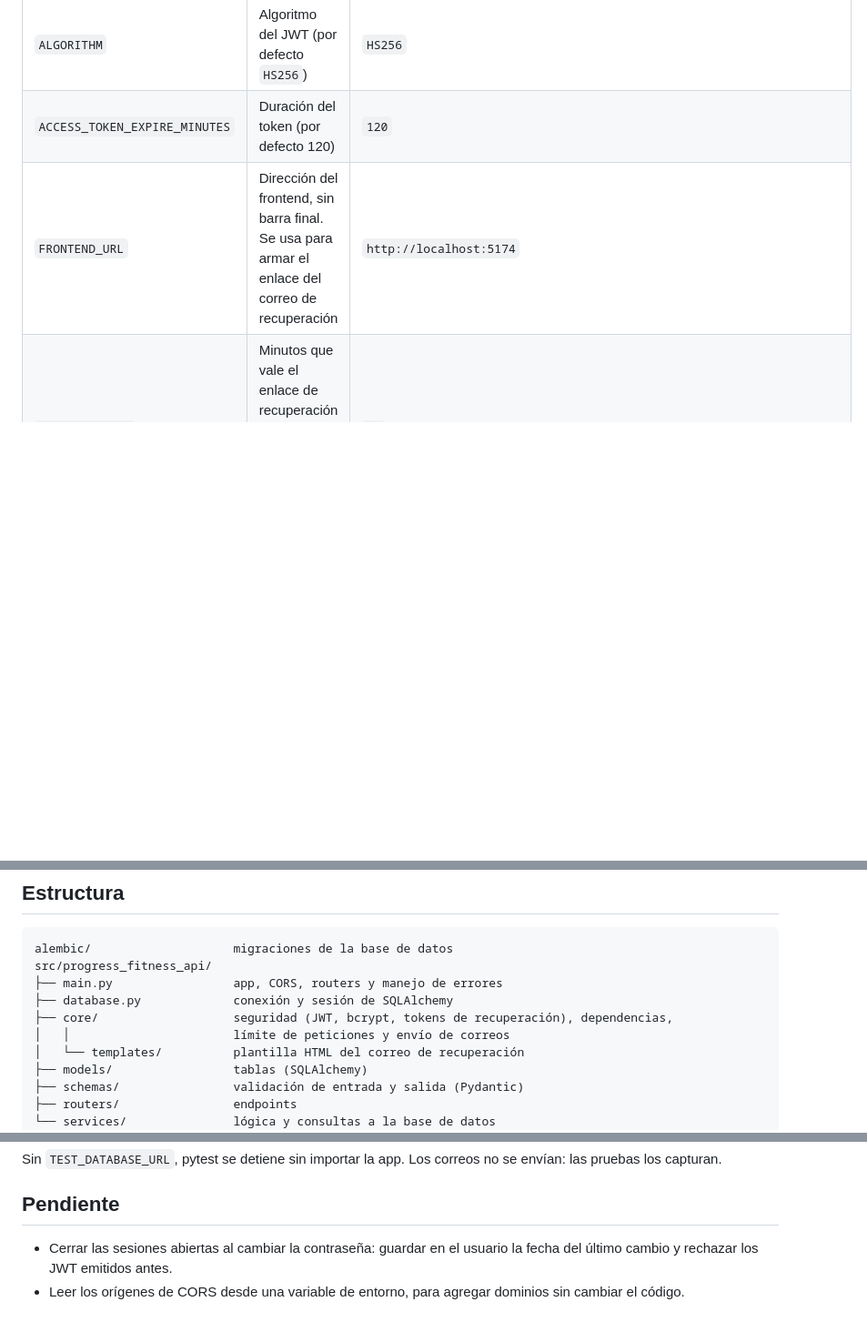
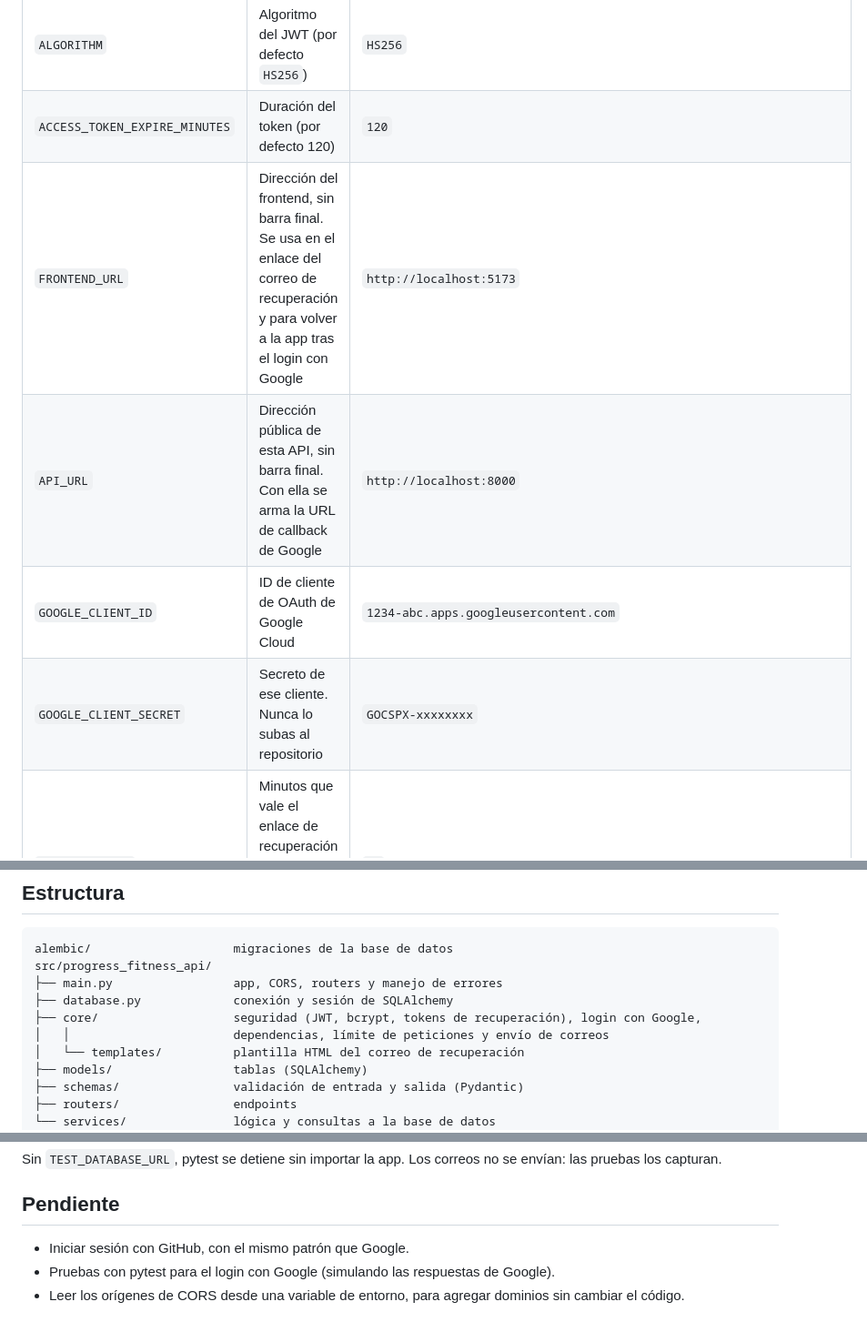
Before and after one commit to JeanPaulCardozo/progress_fitness_api, a Markdown page: README.md, 3 parts joined by grey strips. Shown at 91% size. Drawn GitHub-style; blank space fills up the shorter version.

```diff
--- a/README.md
+++ b/README.md
@@ -27,7 +27,10 @@ Copia `src/progress_fitness_api/.env_example` a `src/progress_fitness_api/.env`
 | `SECRET_KEY` | Clave para firmar los tokens JWT. Debe ser larga y secreta | `python -c "import secrets; print(secrets.token_hex(32))"` |
 | `ALGORITHM` | Algoritmo del JWT (por defecto `HS256`) | `HS256` |
 | `ACCESS_TOKEN_EXPIRE_MINUTES` | Duración del token (por defecto 120) | `120` |
-| `FRONTEND_URL` | Dirección del frontend, sin barra final. Se usa para armar el enlace del correo de recuperación | `http://localhost:5174` |
+| `FRONTEND_URL` | Dirección del frontend, sin barra final. Se usa en el enlace del correo de recuperación y para volver a la app tras el login con Google | `http://localhost:5173` |
+| `API_URL` | Dirección pública de esta API, sin barra final. Con ella se arma la URL de callback de Google | `http://localhost:8000` |
+| `GOOGLE_CLIENT_ID` | ID de cliente de OAuth de Google Cloud | `1234-abc.apps.googleusercontent.com` |
+| `GOOGLE_CLIENT_SECRET` | Secreto de ese cliente. Nunca lo subas al repositorio | `GOCSPX-xxxxxxxx` |
 | `RESET_MINUTES` | Minutos que vale el enlace de recuperación (por defecto 10). El correo muestra este mismo valor | `10` |
 | `RESEND_API_KEY` | Clave de [Resend](https://resend.com) para enviar correos. Si está vacía, el enlace se imprime en la consola | `re_xxxxxxxx` |
 | `EMAIL_FROM` | Remitente de los correos | `ProgressFit <onboarding@resend.dev>` |
@@ -220,8 +249,8 @@ alembic/                    migraciones de la base de datos
 src/progress_fitness_api/
 ├── main.py                 app, CORS, routers y manejo de errores
 ├── database.py             conexión y sesión de SQLAlchemy
-├── core/                   seguridad (JWT, bcrypt, tokens de recuperación), dependencias,
-│   │                       límite de peticiones y envío de correos
+├── core/                   seguridad (JWT, bcrypt, tokens de recuperación), login con Google,
+│   │                       dependencias, límite de peticiones y envío de correos
 │   └── templates/          plantilla HTML del correo de recuperación
 ├── models/                 tablas (SQLAlchemy)
 ├── schemas/                validación de entrada y salida (Pydantic)
@@ -259,5 +288,6 @@ Sin `TEST_DATABASE_URL`, pytest se detiene sin importar la app. Los correos no s
 
 ## Pendiente
 
-- Cerrar las sesiones abiertas al cambiar la contraseña: guardar en el usuario la fecha del último cambio y rechazar los JWT emitidos antes.
+- Iniciar sesión con GitHub, con el mismo patrón que Google.
+- Pruebas con pytest para el login con Google (simulando las respuestas de Google).
 - Leer los orígenes de CORS desde una variable de entorno, para agregar dominios sin cambiar el código.
```
Also changed, not shown: other parts of README.md (+35 -9 lines).
